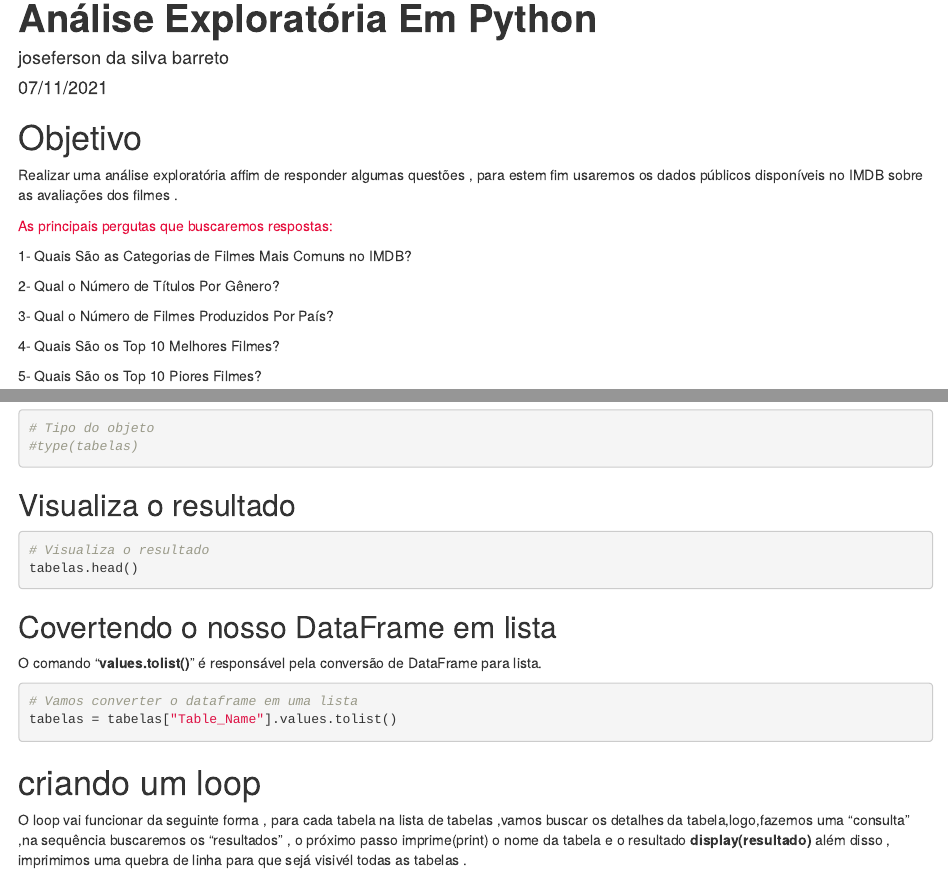
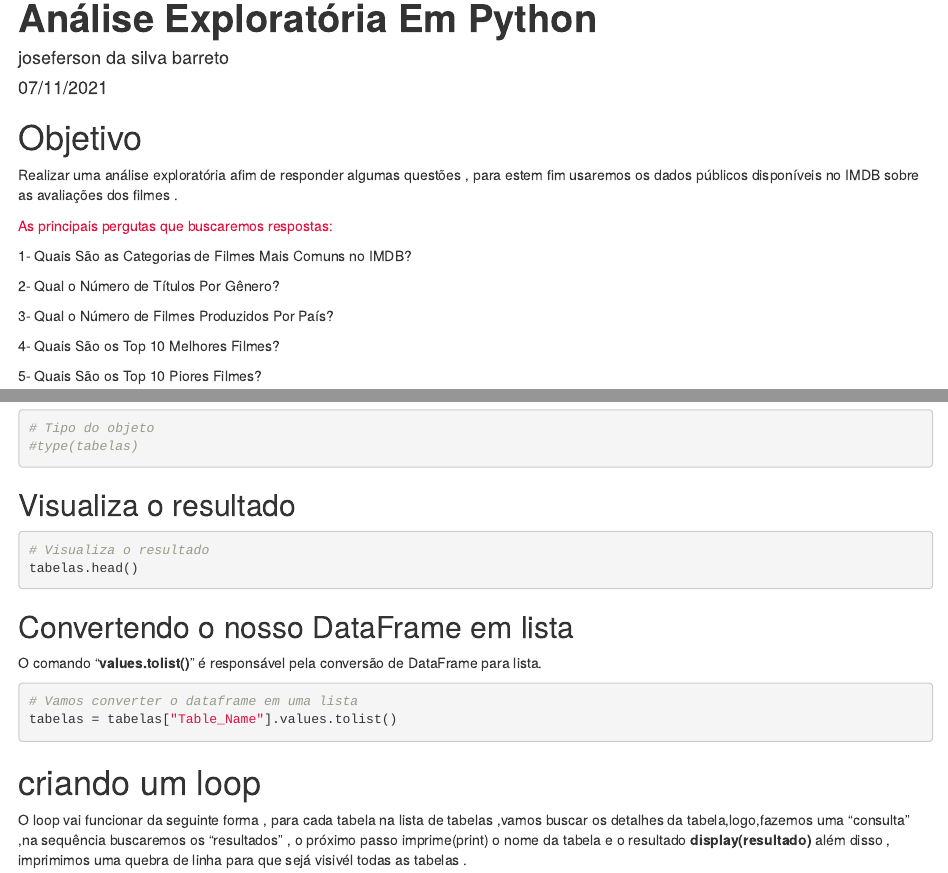
Before and after one commit to JosefersonBarreto/exploratoriaPY, an R Markdown document (analise exploratoria python.Rmd): the page in a window 1100 px wide, from 380 px down, and a second part further down, joined at a grey line. Rendered offline with R 4.5, knitr and Pandoc, with nearby package versions; the code chunks are not run, so their results and figures are left out.

Commit message:
atualizar

````diff
--- a/analise exploratoria python.Rmd
+++ b/analise exploratoria python.Rmd
@@ -12,7 +12,8 @@ output:
 
 
 # Objetivo
-Realizar uma análise exploratória affim de responder algumas questões , para estem fim usaremos os dados  públicos disponíveis no  IMDB sobre as avaliações dos filmes .
+
+Realizar uma análise exploratória afim de responder algumas questões , para estem fim usaremos os dados  públicos disponíveis no  IMDB sobre as avaliações dos filmes .
 
 <font color='#e6103e' > As principais pergutas que buscaremos respostas: </font>
 
@@ -133,7 +134,7 @@ tabelas.head()
 ```
 
 
-## Covertendo  o nosso DataFrame em lista
+## Convertendo  o nosso DataFrame em lista
 
 O comando "**values.tolist()**"  é responsável pela conversão  de DataFrame para lista.
 ```{python}
````
Also changed, not shown: analise-exploratoria-python.html, index.html.
